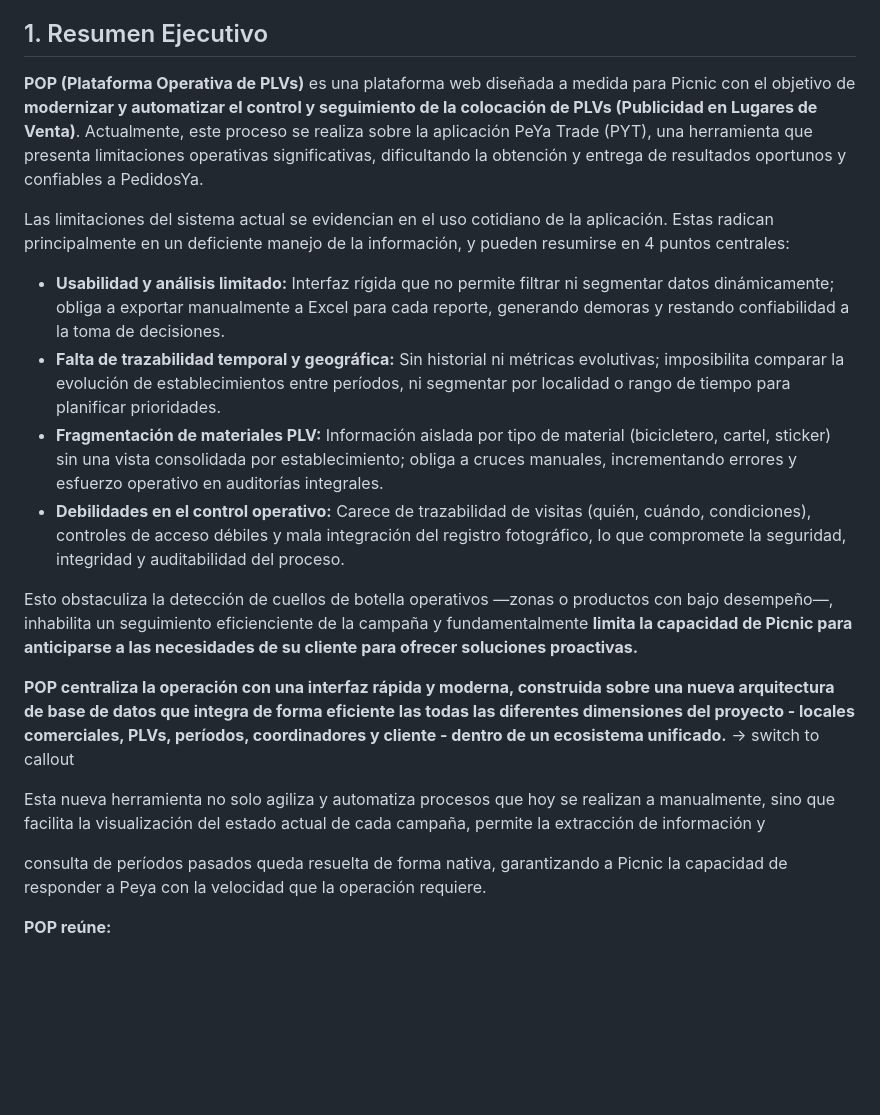
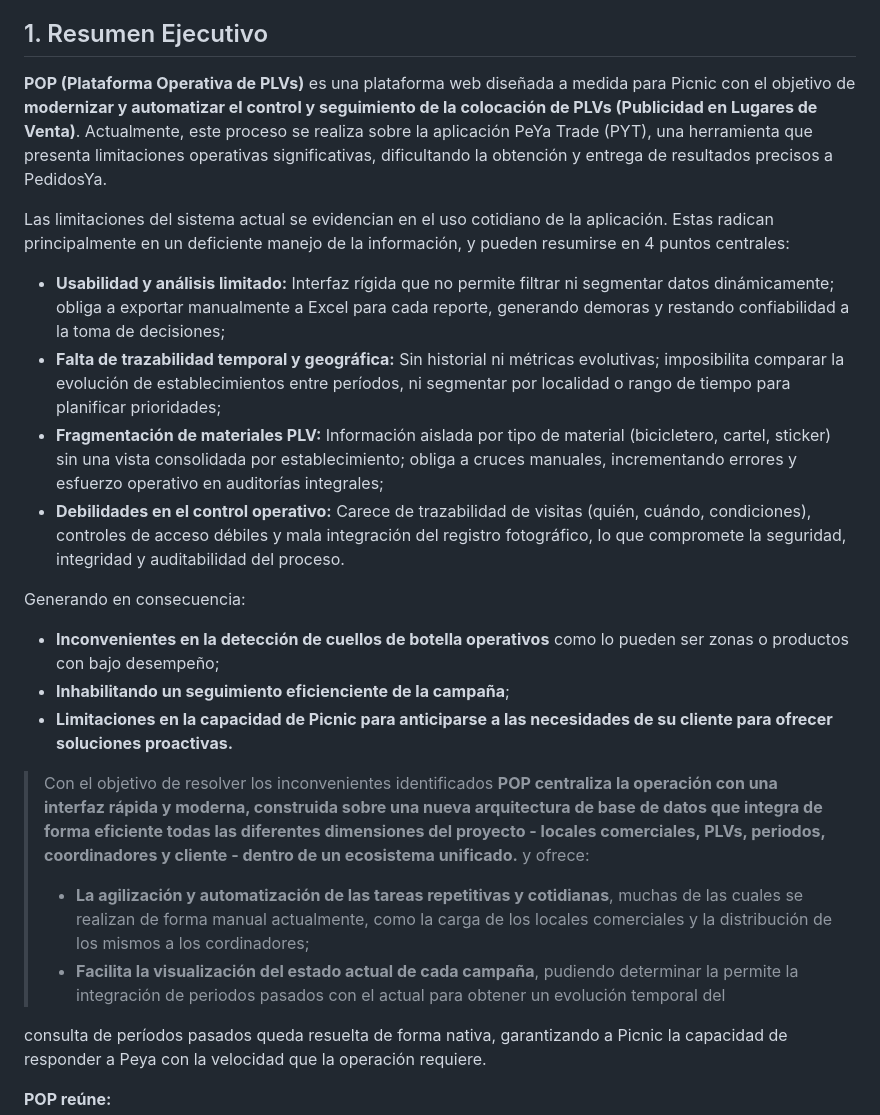
Before and after one commit to mica-92/pop, a Markdown page: POP_Propuesta_Final.md, the part around the change. GitHub-like rendering; blank space fills up the shorter version.

Commit message:
trial block

```diff
--- a/POP_Propuesta_Final.md
+++ b/POP_Propuesta_Final.md
@@ -11,20 +11,24 @@
 
 ## 1. Resumen Ejecutivo
 
-**POP (Plataforma Operativa de PLVs)** es una plataforma web diseñada a medida para Picnic con el objetivo de **modernizar y automatizar el control y seguimiento de la colocación de PLVs (Publicidad en Lugares de Venta)**. Actualmente, este proceso se realiza sobre la aplicación PeYa Trade (PYT), una herramienta que presenta limitaciones operativas significativas, dificultando la obtención y entrega de resultados oportunos y confiables a PedidosYa.
+**POP (Plataforma Operativa de PLVs)** es una plataforma web diseñada a medida para Picnic con el objetivo de **modernizar y automatizar el control y seguimiento de la colocación de PLVs (Publicidad en Lugares de Venta)**. Actualmente, este proceso se realiza sobre la aplicación PeYa Trade (PYT), una herramienta que presenta limitaciones operativas significativas, dificultando la obtención y entrega de resultados precisos a PedidosYa.
 
 Las limitaciones del sistema actual se evidencian en el uso cotidiano de la aplicación. Estas radican principalmente en un deficiente manejo de la información, y pueden resumirse en 4 puntos centrales:
 
-- **Usabilidad y análisis limitado:** Interfaz rígida que no permite filtrar ni segmentar datos dinámicamente; obliga a exportar manualmente a Excel para cada reporte, generando demoras y restando confiabilidad a la toma de decisiones.
-- **Falta de trazabilidad temporal y geográfica:** Sin historial ni métricas evolutivas; imposibilita comparar la evolución de establecimientos entre períodos, ni segmentar por localidad o rango de tiempo para planificar prioridades.
-- **Fragmentación de materiales PLV:** Información aislada por tipo de material (bicicletero, cartel, sticker) sin una vista consolidada por establecimiento; obliga a cruces manuales, incrementando errores y esfuerzo operativo en auditorías integrales.
+- **Usabilidad y análisis limitado:** Interfaz rígida que no permite filtrar ni segmentar datos dinámicamente; obliga a exportar manualmente a Excel para cada reporte, generando demoras y restando confiabilidad a la toma de decisiones;
+- **Falta de trazabilidad temporal y geográfica:** Sin historial ni métricas evolutivas; imposibilita comparar la evolución de establecimientos entre períodos, ni segmentar por localidad o rango de tiempo para planificar prioridades;
+- **Fragmentación de materiales PLV:** Información aislada por tipo de material (bicicletero, cartel, sticker) sin una vista consolidada por establecimiento; obliga a cruces manuales, incrementando errores y esfuerzo operativo en auditorías integrales;
 - **Debilidades en el control operativo:** Carece de trazabilidad de visitas (quién, cuándo, condiciones), controles de acceso débiles y mala integración del registro fotográfico, lo que compromete la seguridad, integridad y auditabilidad del proceso.
 
-Esto obstaculiza la detección de cuellos de botella operativos —zonas o productos con bajo desempeño—, inhabilita un seguimiento eficienciente de la campaña y fundamentalmente **limita la capacidad de Picnic para anticiparse a las necesidades de su cliente para ofrecer soluciones proactivas.**
+Generando en consecuencia:
 
-**POP centraliza la operación con una interfaz rápida y moderna, construida sobre una nueva arquitectura de base de datos que integra de forma eficiente las todas las diferentes dimensiones del proyecto - locales comerciales, PLVs, períodos, coordinadores y cliente - dentro de un ecosistema unificado.** -> switch to callout
+- **Inconvenientes en la detección de cuellos de botella operativos** como lo pueden ser zonas o productos con bajo desempeño;
+- **Inhabilitando un seguimiento eficienciente de la campaña**;
+- **Limitaciones en la capacidad de Picnic para anticiparse a las necesidades de su cliente para ofrecer soluciones proactivas.**
 
-Esta nueva herramienta no solo agiliza y automatiza procesos que hoy se realizan a manualmente, sino que facilita la visualización del estado actual de cada campaña, permite la extracción de información y
+> Con el objetivo de resolver los inconvenientes identificados **POP centraliza la operación con una interfaz rápida y moderna, construida sobre una nueva arquitectura de base de datos que integra de forma eficiente todas las diferentes dimensiones del proyecto - locales comerciales, PLVs, periodos, coordinadores y cliente - dentro de un ecosistema unificado.** y ofrece:
+> - **La agilización y automatización de las tareas repetitivas y cotidianas**, muchas de las cuales se realizan de forma manual actualmente, como la carga de los locales comerciales y la distribución de los mismos a los cordinadores;
+> - **Facilita la visualización del estado actual de cada campaña**, pudiendo determinar la permite la integración de periodos pasados con el actual para obtener un evolución temporal del
 
 
 
```
